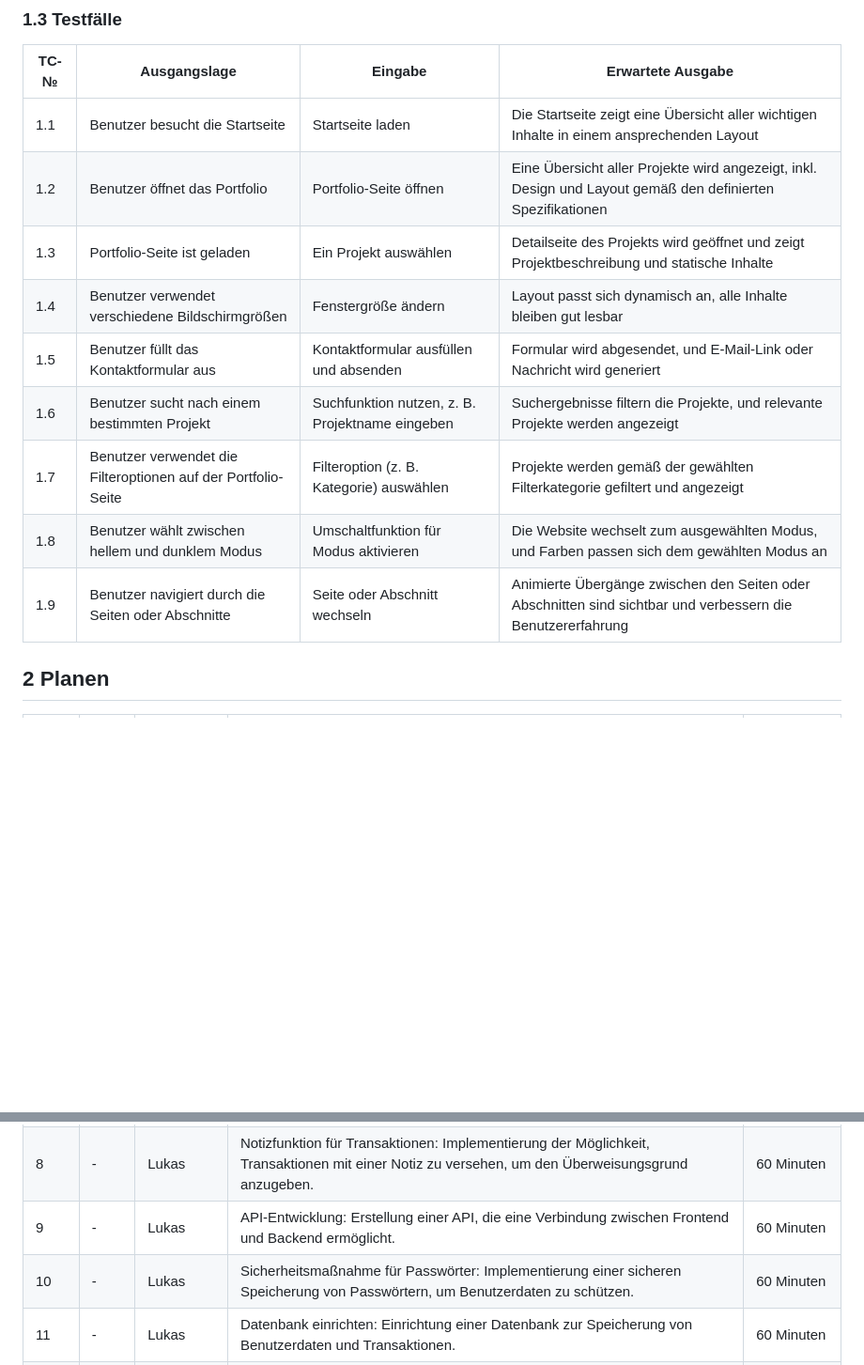
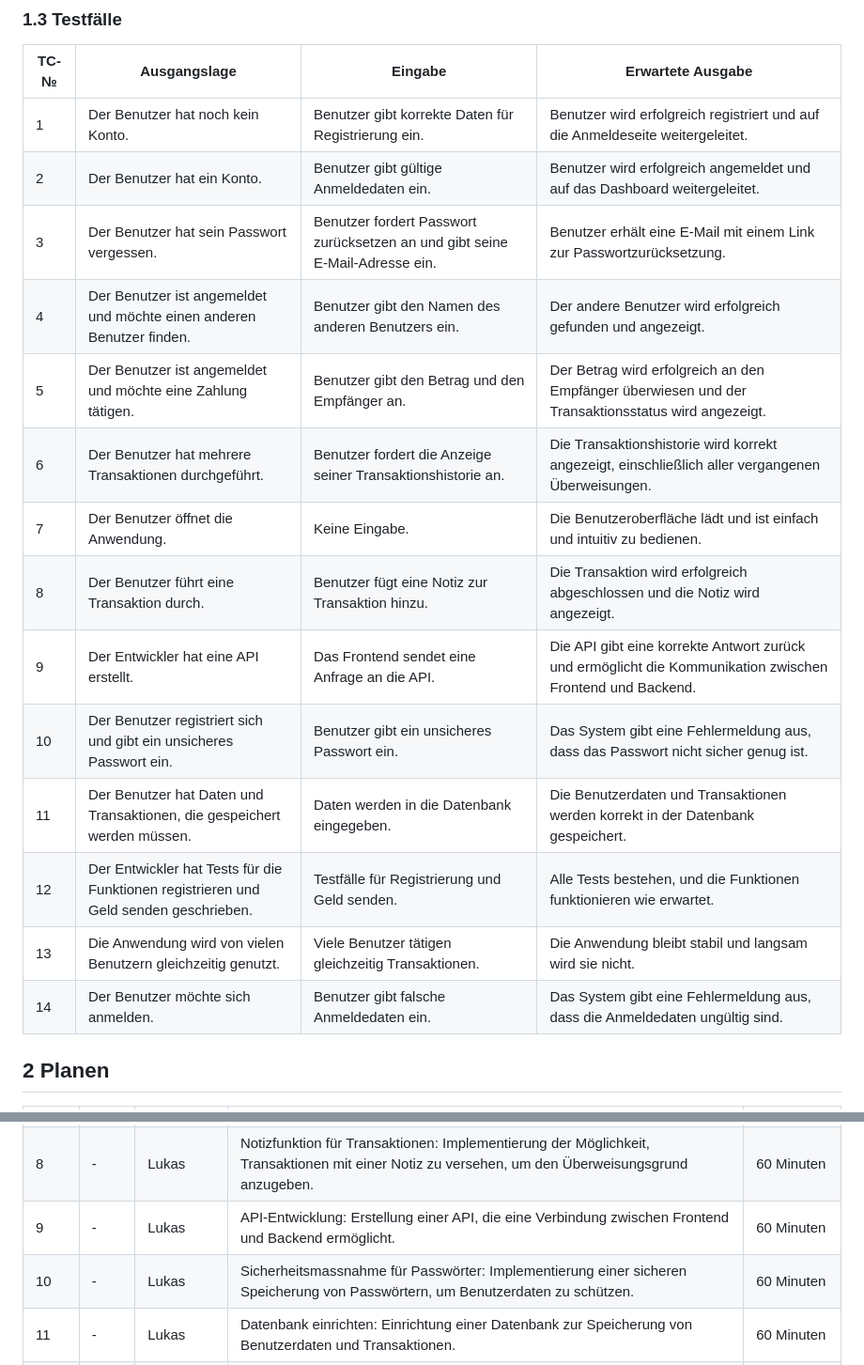
Before and after one commit to LukasHeiniger/Bolt-Zahlungsplattform, a Markdown page: Dokumentation.md, 2 parts joined by grey strips. Shown: that part at 94% size. Rendered like a GitHub page; blank space fills up the shorter version.

```diff
--- a/Dokumentation.md
+++ b/Dokumentation.md
@@ -33,15 +33,21 @@ Ich erstelle eine fiktive Zahlungsplattform wie Twint. Inhalt ist eine Frontend,
 
 | TC-№ | Ausgangslage                                                  | Eingabe                                         | Erwartete Ausgabe                                                                                           |
 | ---- | ------------------------------------------------------------- | ----------------------------------------------- | ----------------------------------------------------------------------------------------------------------- |
-| 1.1  | Benutzer besucht die Startseite                               | Startseite laden                                | Die Startseite zeigt eine Übersicht aller wichtigen Inhalte in einem ansprechenden Layout                   |
-| 1.2  | Benutzer öffnet das Portfolio                                 | Portfolio-Seite öffnen                          | Eine Übersicht aller Projekte wird angezeigt, inkl. Design und Layout gemäß den definierten Spezifikationen |
-| 1.3  | Portfolio-Seite ist geladen                                   | Ein Projekt auswählen                           | Detailseite des Projekts wird geöffnet und zeigt Projektbeschreibung und statische Inhalte                  |
-| 1.4  | Benutzer verwendet verschiedene Bildschirmgrößen              | Fenstergröße ändern                             | Layout passt sich dynamisch an, alle Inhalte bleiben gut lesbar                                             |
-| 1.5  | Benutzer füllt das Kontaktformular aus                        | Kontaktformular ausfüllen und absenden          | Formular wird abgesendet, und E-Mail-Link oder Nachricht wird generiert                                     |
-| 1.6  | Benutzer sucht nach einem bestimmten Projekt                  | Suchfunktion nutzen, z. B. Projektname eingeben | Suchergebnisse filtern die Projekte, und relevante Projekte werden angezeigt                                |
-| 1.7  | Benutzer verwendet die Filteroptionen auf der Portfolio-Seite | Filteroption (z. B. Kategorie) auswählen        | Projekte werden gemäß der gewählten Filterkategorie gefiltert und angezeigt                                 |
-| 1.8  | Benutzer wählt zwischen hellem und dunklem Modus              | Umschaltfunktion für Modus aktivieren           | Die Website wechselt zum ausgewählten Modus, und Farben passen sich dem gewählten Modus an                  |
-| 1.9  | Benutzer navigiert durch die Seiten oder Abschnitte           | Seite oder Abschnitt wechseln                   | Animierte Übergänge zwischen den Seiten oder Abschnitten sind sichtbar und verbessern die Benutzererfahrung |
+| 1    | Der Benutzer hat noch kein Konto.                              | Benutzer gibt korrekte Daten für Registrierung ein. | Benutzer wird erfolgreich registriert und auf die Anmeldeseite weitergeleitet.                              |
+| 2    | Der Benutzer hat ein Konto.                                    | Benutzer gibt gültige Anmeldedaten ein.         | Benutzer wird erfolgreich angemeldet und auf das Dashboard weitergeleitet.                                  |
+| 3    | Der Benutzer hat sein Passwort vergessen.                      | Benutzer fordert Passwort zurücksetzen an und gibt seine E-Mail-Adresse ein. | Benutzer erhält eine E-Mail mit einem Link zur Passwortzurücksetzung.                                        |
+| 4    | Der Benutzer ist angemeldet und möchte einen anderen Benutzer finden. | Benutzer gibt den Namen des anderen Benutzers ein. | Der andere Benutzer wird erfolgreich gefunden und angezeigt.                                               |
+| 5    | Der Benutzer ist angemeldet und möchte eine Zahlung tätigen.   | Benutzer gibt den Betrag und den Empfänger an.   | Der Betrag wird erfolgreich an den Empfänger überwiesen und der Transaktionsstatus wird angezeigt.          |
+| 6    | Der Benutzer hat mehrere Transaktionen durchgeführt.           | Benutzer fordert die Anzeige seiner Transaktionshistorie an. | Die Transaktionshistorie wird korrekt angezeigt, einschließlich aller vergangenen Überweisungen.            |
+| 7    | Der Benutzer öffnet die Anwendung.                             | Keine Eingabe.                                  | Die Benutzeroberfläche lädt und ist einfach und intuitiv zu bedienen.                                       |
+| 8    | Der Benutzer führt eine Transaktion durch.                     | Benutzer fügt eine Notiz zur Transaktion hinzu.   | Die Transaktion wird erfolgreich abgeschlossen und die Notiz wird angezeigt.                               |
+| 9    | Der Entwickler hat eine API erstellt.                          | Das Frontend sendet eine Anfrage an die API.     | Die API gibt eine korrekte Antwort zurück und ermöglicht die Kommunikation zwischen Frontend und Backend.    |
+| 10   | Der Benutzer registriert sich und gibt ein unsicheres Passwort ein. | Benutzer gibt ein unsicheres Passwort ein.       | Das System gibt eine Fehlermeldung aus, dass das Passwort nicht sicher genug ist.                          |
+| 11   | Der Benutzer hat Daten und Transaktionen, die gespeichert werden müssen. | Daten werden in die Datenbank eingegeben.        | Die Benutzerdaten und Transaktionen werden korrekt in der Datenbank gespeichert.                             |
+| 12   | Der Entwickler hat Tests für die Funktionen registrieren und Geld senden geschrieben. | Testfälle für Registrierung und Geld senden.     | Alle Tests bestehen, und die Funktionen funktionieren wie erwartet.                                         |
+| 13   | Die Anwendung wird von vielen Benutzern gleichzeitig genutzt.  | Viele Benutzer tätigen gleichzeitig Transaktionen. | Die Anwendung bleibt stabil und langsam wird sie nicht.                                                     |
+| 14   | Der Benutzer möchte sich anmelden.                             | Benutzer gibt falsche Anmeldedaten ein.          | Das System gibt eine Fehlermeldung aus, dass die Anmeldedaten ungültig sind.                                |
+
 
 ## 2 Planen
 
@@ -56,7 +62,7 @@ Ich erstelle eine fiktive Zahlungsplattform wie Twint. Inhalt ist eine Frontend,
 | 7    | -     | Lukas     | Benutzeroberfläche: Gestaltung einer einfachen und intuitiven Benutzeroberfläche, um eine benutzerfreundliche Anwendung zu gewährleisten.  | 60 Minuten    |
 | 8    | -     | Lukas     | Notizfunktion für Transaktionen: Implementierung der Möglichkeit, Transaktionen mit einer Notiz zu versehen, um den Überweisungsgrund anzugeben. | 60 Minuten    |
 | 9    | -     | Lukas     | API-Entwicklung: Erstellung einer API, die eine Verbindung zwischen Frontend und Backend ermöglicht.                                   | 60 Minuten    |
-| 10   | -     | Lukas     | Sicherheitsmaßnahme für Passwörter: Implementierung einer sicheren Speicherung von Passwörtern, um Benutzerdaten zu schützen.            | 60 Minuten    |
+| 10   | -     | Lukas     | Sicherheitsmassnahme für Passwörter: Implementierung einer sicheren Speicherung von Passwörtern, um Benutzerdaten zu schützen.            | 60 Minuten    |
 | 11   | -     | Lukas     | Datenbank einrichten: Einrichtung einer Datenbank zur Speicherung von Benutzerdaten und Transaktionen.                                  | 60 Minuten    |
 | 12   | -     | Lukas     | Funktionstests: Durchführung von Tests, um sicherzustellen, dass Funktionen wie Registrierung und Geldsenden korrekt arbeiten.           | 60 Minuten    |
 | 13   | -     | Lukas     | Lastenmanagement: Optimierung der Anwendung, damit sie bei hoher Benutzerzahl nicht langsamer wird.                                      | 60 Minuten    |
```
